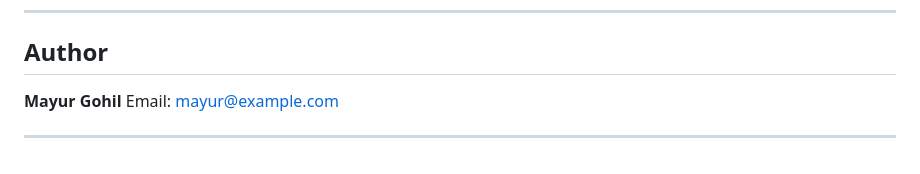
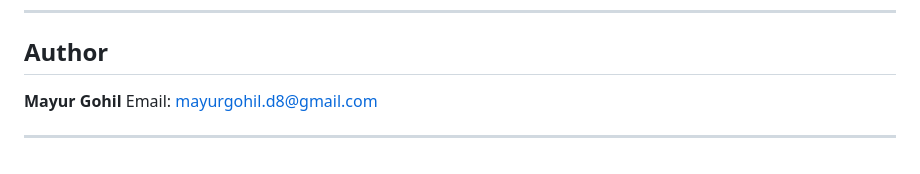
Before and after one commit to mayur038/biskut, a Markdown page: README.md, the part around the change. GitHub-like rendering.

Commit message:
Update README.md
Signed-off-by: Mayur Gohil <84913465+mayur038@users.noreply.github.com>

```diff
--- a/README.md
+++ b/README.md
@@ -189,6 +189,6 @@ python manage.py runserver
 ## Author
 
 **Mayur Gohil**
-Email: [mayur@example.com](mailto:mayurgohil.d8@gmail.com)
+Email: [mayurgohil.d8@gmail.com](mailto:mayurgohil.d8@gmail.com)
 
 ---
```
